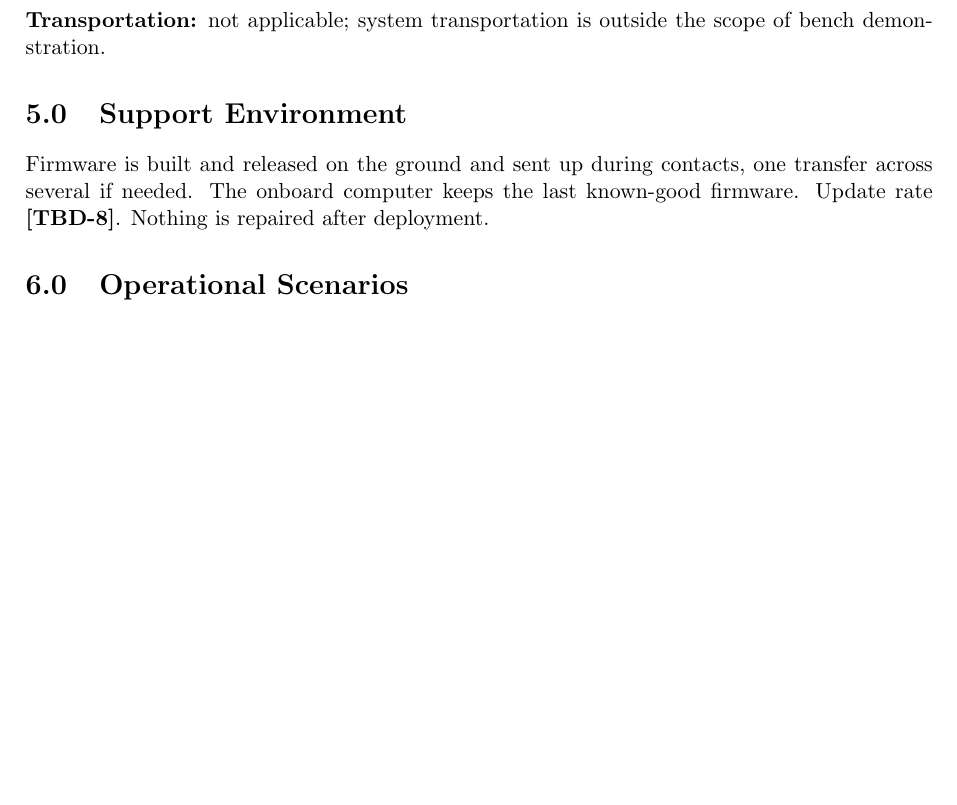
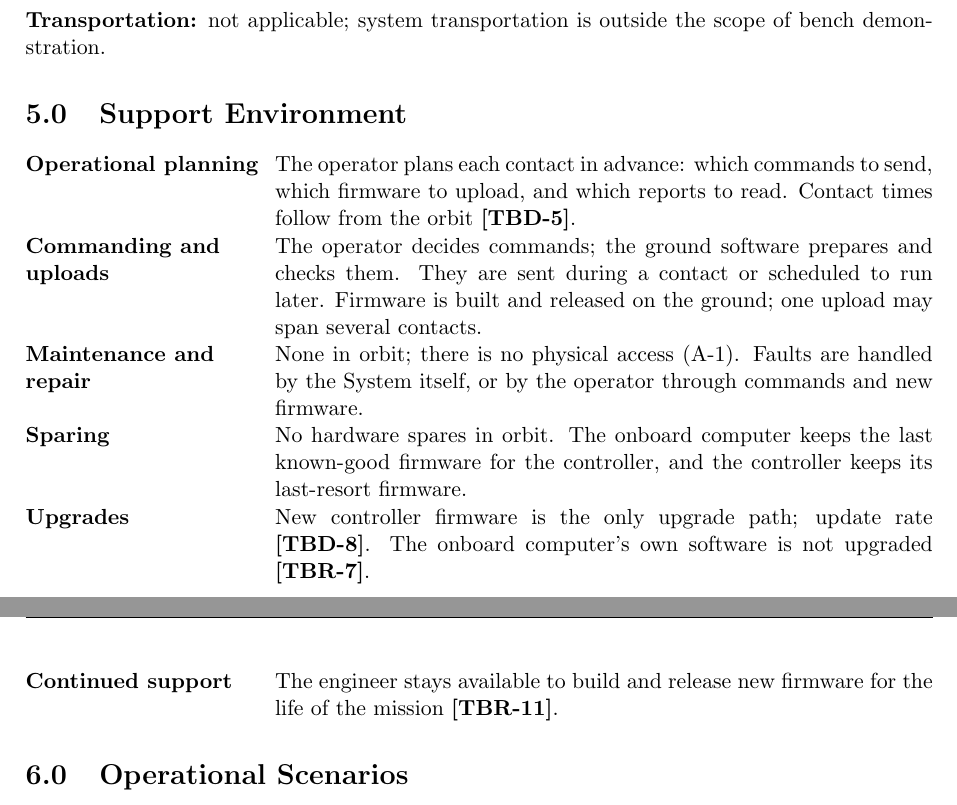
Before and after one commit to Tocki28/fail-safe-in-orbit-reprogramming, a LaTeX document (docs/conops/main.tex): part of page 7 of 9 before the commit and two parts of pages 7 and 8 of 10 after it, the two joined at a grey line, cut so that both start at the same text, the shorter picture padded with empty space. Compiled offline with pdfLaTeX.

Commit message:
ConOps 5.0: support environment by NASA's items
App. S, p. 252: operational planning, commanding and uploads,
maintenance and repair, sparing, upgrades, and continued support from
the design team. The last is a new proposal (TBR-11): the engineer
stays available to build new firmware for the life of the mission.

Co-Authored-By: Claude Opus 5.5 <noreply@anthropic.com>

```diff
--- a/docs/conops/main.tex
+++ b/docs/conops/main.tex
@@ -456,10 +456,26 @@ outside the scope of bench demonstration.
 
 % ===========================================================================
 \section{Support Environment}
-Firmware is built and released on the ground and sent up during contacts, one
-transfer across several if needed. The onboard computer keeps the last
-known-good firmware. Update rate \tbd{frequency}. Nothing is repaired after
-deployment.
+\begin{description}[leftmargin=4.4cm]
+\item[Operational planning] The operator plans each contact in advance: which
+  commands to send, which firmware to upload, and which reports to read.
+  Contact times follow from the orbit \tbd{window}.
+\item[Commanding and uploads] The operator decides commands; the ground
+  software prepares and checks them. They are sent during a contact or
+  scheduled to run later. Firmware is built and released on the ground; one
+  upload may span several contacts.
+\item[Maintenance and repair] None in orbit; there is no physical access
+  (A-1). Faults are handled by the System itself, or by the operator through
+  commands and new firmware.
+\item[Sparing] No hardware spares in orbit. The onboard computer keeps the last
+  known-good firmware for the controller, and the controller keeps its
+  last-resort firmware.
+\item[Upgrades] New controller firmware is the only upgrade path; update rate
+  \tbd{frequency}. The onboard computer's own software is not upgraded
+  \tbr{obcupdate}.
+\item[Continued support] The engineer stays available to build and release new
+  firmware for the life of the mission \tbr{support}.
+\end{description}
 
 % ===========================================================================
 \section{Operational Scenarios}
@@ -582,6 +598,8 @@ Unmarked statements were stated or accepted by the author on 9--10 October
   connections lost.}
 \tbritem{bitflip}{Stored firmware checked before start; damaged copy skipped.}
 \tbritem{faultinject}{Test setup can cut power and break one connection.}
+\tbritem{support}{The engineer stays available to build and release new
+  controller firmware for the life of the mission.}
 \tbditem{ref}{Project name and document reference.}
 \tbditem{date}{Demonstration date.}
 \tbditem{switch}{Switch automatically on arrival, or only on operator command.}
```
Also changed, not shown: docs/conops/ConOps_Remote-Controller-Fail-Safe-Update_Iss1_Rev0_DRAFT.pdf.
